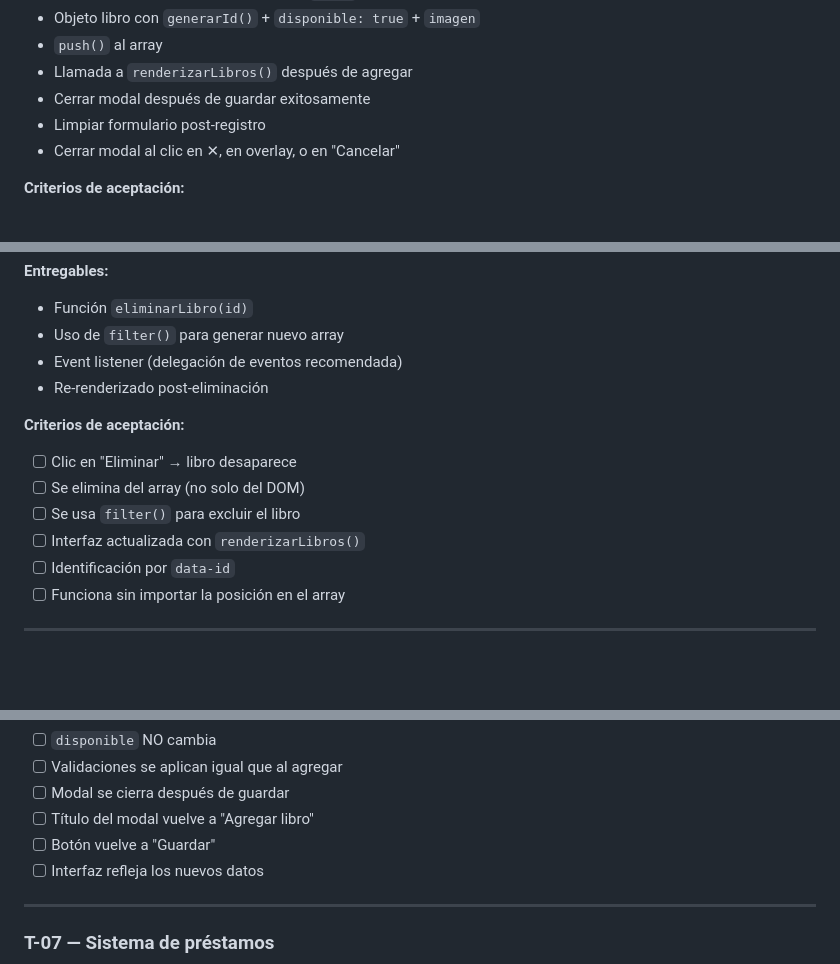
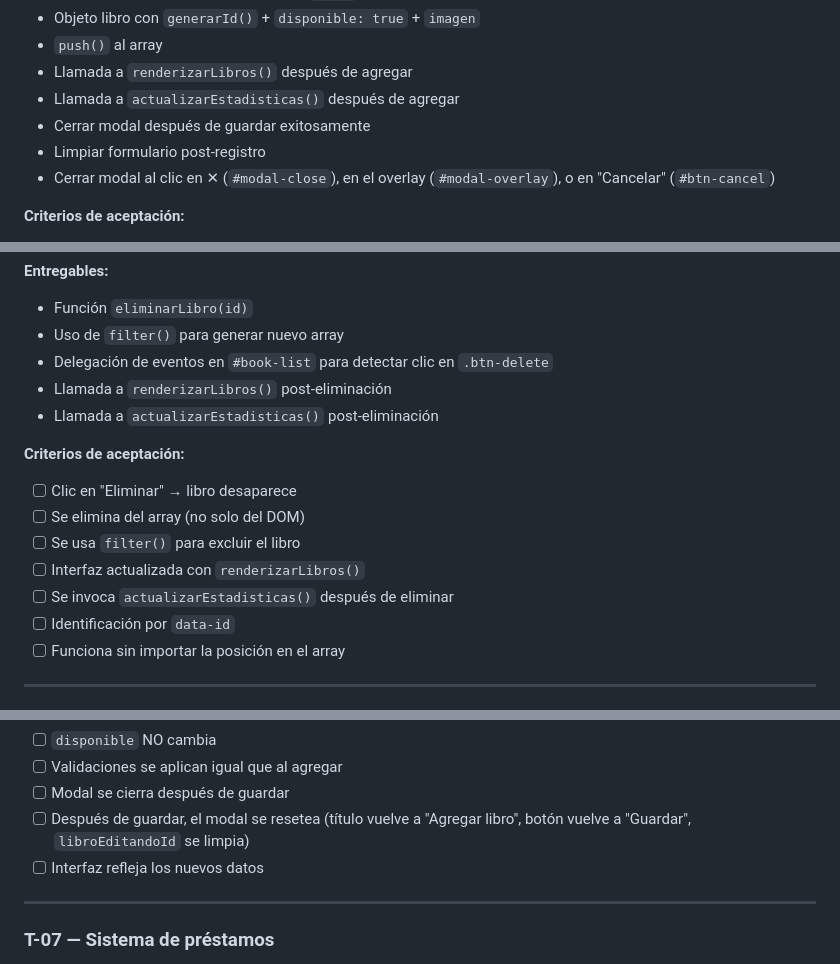
Before and after one commit to wigsdev/gestor-biblioteca-digital, a Markdown page: docs/backlog.md, 3 parts joined by grey strips. GitHub-like rendering; blank space fills up the shorter version.

Commit message:
docs(backlog): corregir entregables y criterios de aceptación de tareas

```diff
--- a/docs/backlog.md
+++ b/docs/backlog.md
@@ -267,9 +267,10 @@ Capturar datos del formulario, crear el objeto libro y agregarlo al catálogo. I
 - Objeto libro con `generarId()` + `disponible: true` + `imagen`
 - `push()` al array
 - Llamada a `renderizarLibros()` después de agregar
+- Llamada a `actualizarEstadisticas()` después de agregar
 - Cerrar modal después de guardar exitosamente
 - Limpiar formulario post-registro
-- Cerrar modal al clic en ✕, en overlay, o en "Cancelar"
+- Cerrar modal al clic en ✕ (`#modal-close`), en el overlay (`#modal-overlay`), o en "Cancelar" (`#btn-cancel`)
 
 **Criterios de aceptación:**
 - [ ] Clic en "Agregar libro" (header) abre el modal vacío
@@ -336,14 +338,16 @@ Funcionalidad del botón "Eliminar" que remueve el libro del array y actualiza l
 **Entregables:**
 - Función `eliminarLibro(id)`
 - Uso de `filter()` para generar nuevo array
-- Event listener (delegación de eventos recomendada)
-- Re-renderizado post-eliminación
+- Delegación de eventos en `#book-list` para detectar clic en `.btn-delete`
+- Llamada a `renderizarLibros()` post-eliminación
+- Llamada a `actualizarEstadisticas()` post-eliminación
 
 **Criterios de aceptación:**
 - [ ] Clic en "Eliminar" → libro desaparece
 - [ ] Se elimina del array (no solo del DOM)
 - [ ] Se usa `filter()` para excluir el libro
 - [ ] Interfaz actualizada con `renderizarLibros()`
+- [ ] Se invoca `actualizarEstadisticas()` después de eliminar
 - [ ] Identificación por `data-id`
 - [ ] Funciona sin importar la posición en el array
 
@@ -409,8 +414,7 @@ Guardar los cambios del formulario en modo edición, modificando el objeto exist
 - [ ] `disponible` NO cambia
 - [ ] Validaciones se aplican igual que al agregar
 - [ ] Modal se cierra después de guardar
-- [ ] Título del modal vuelve a "Agregar libro"
-- [ ] Botón vuelve a "Guardar"
+- [ ] Después de guardar, el modal se resetea (título vuelve a "Agregar libro", botón vuelve a "Guardar", `libroEditandoId` se limpia)
 - [ ] Interfaz refleja los nuevos datos
 
 ---
```
Also changed, not shown: other parts of docs/backlog.md (+7 -2 lines).
